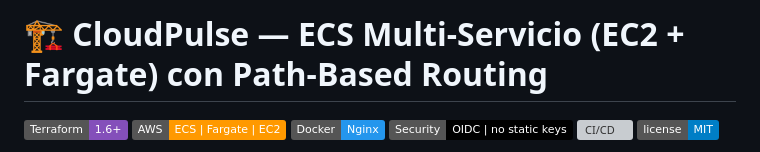
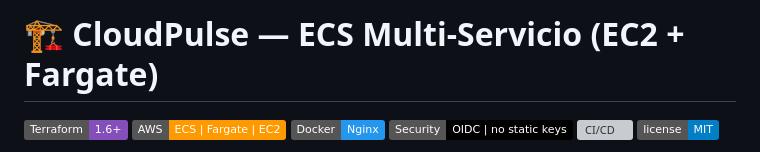
Before and after one commit to ccleren/docker-ecs-fargate-ec2, a Markdown page: README.md, the part around the change. Rendered like a GitHub page; badges without logos; grey boxes are pictures that could not be loaded.

```diff
--- a/README.md
+++ b/README.md
@@ -1,4 +1,4 @@
-# 🏗️ CloudPulse — ECS Multi-Servicio (EC2 + Fargate) con Path-Based Routing
+# 🏗️ CloudPulse — ECS Multi-Servicio (EC2 + Fargate)
 
 ![Terraform](https://img.shields.io/badge/Terraform-1.6+-844FBA?logo=terraform&logoColor=white)
 ![AWS](https://img.shields.io/badge/AWS-ECS%20%7C%20Fargate%20%7C%20EC2-FF9900?logo=amazonaws&logoColor=white)
```
